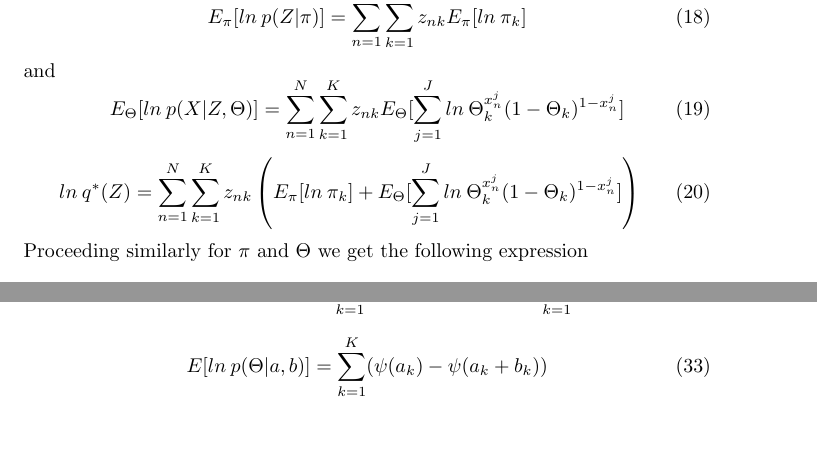
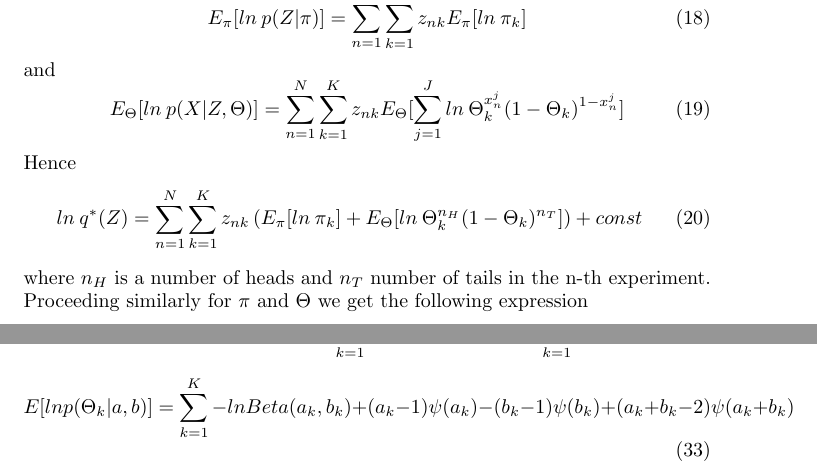
Before and after one commit to AntiCodeOn/ML_Notes, a LaTeX document (VI/doc/vi.tex): two parts of pages 3 and 4 of 5, joined at a grey line, cut so that both start at the same text, the shorter picture padded with empty space. Compiled offline with pdfLaTeX.

Commit message:
Correct some errors in equations

```diff
--- a/VI/doc/vi.tex
+++ b/VI/doc/vi.tex
@@ -13,6 +13,7 @@
 \newcommand\Factorized{q(Z,\Theta,\pi,a,b)}
 \newcommand\ProbZGivenpi{\mbox{P(Z)}}
 \newcommand\ProbSingleCoin{\Theta_k^{x_n^j}(1-\Theta_k)^{1-x_n^j}}
+\newcommand\ProbAllCoins{\Theta_k^{n_H}(1-\Theta_k)^{n_T}}
 
 
 
@@ -115,9 +116,11 @@ and
 \begin{equation}
     E_\Theta[ln\:p(X|Z,\Theta)] = \SumN\SumK z_{nk}E_\Theta[\SumJ ln\:\ProbSingleCoin]
 \end{equation}
+Hence
 \begin{equation}
-    ln\: q^*(Z)=\SumN\SumK z_{nk}\left(E_\pi[ln\:\pi_k] + E_\Theta[\SumJ ln\:\ProbSingleCoin]\right)
+    ln\: q^*(Z)=\SumN\SumK z_{nk}\left(E_\pi[ln\:\pi_k] + E_\Theta[ln\:\ProbAllCoins]\right) + const
 \end{equation}
+where $n_H$ is a number of heads and $n_T$ number of tails in the n-th experiment.
 Proceeding similarly for \textbf{$\pi$} and \textbf{$\Theta$} we get the following expression
 \begin{equation}
     ln\: q^*(\pi,\Theta)=E_{Z}[ln\:(\pi) + ln\:p(Z|\pi)] + E_Z[ln\:p(X|Z,\Theta) + ln\:p(\Theta)] + const
@@ -174,7 +177,7 @@ We write down each of the terms separately:
     E[ln\:p(\pi)] = ln\:C(\alpha_0)+\SumK (\alpha_k-1)(\psi(\alpha_k)-\psi(\SumK \alpha_k))
 \end{equation}
 \begin{equation}
-    E[ln\:p(\Theta|a,b)]=\SumK (\psi(a_k)-\psi(a_k+b_k))
+    E[ln\:p(\Theta_k|a,b)]=\SumK -ln\:Beta(a_k,b_k)+(a_k-1)\psi(a_k)-(b_k-1)\psi(b_k)+(a_k+b_k-2)\psi(a_k+b_k)
 \end{equation}
 \begin{equation}
     E[ln\:p(Z|\pi) = \SumN\SumK r_{nk}(\psi(\alpha_k)-\psi(\SumK \alpha_k))
```
Also changed, not shown: VI/doc/vi.pdf, VI/doc/vi.tex (2 more changed lines), 1 other file.
